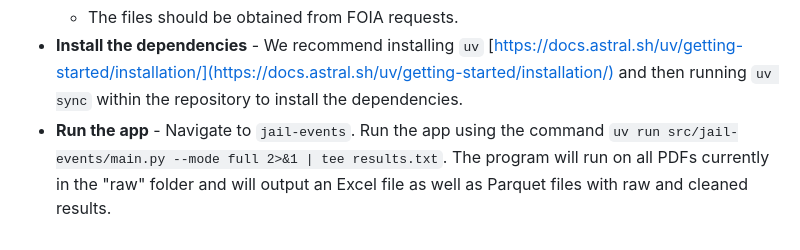
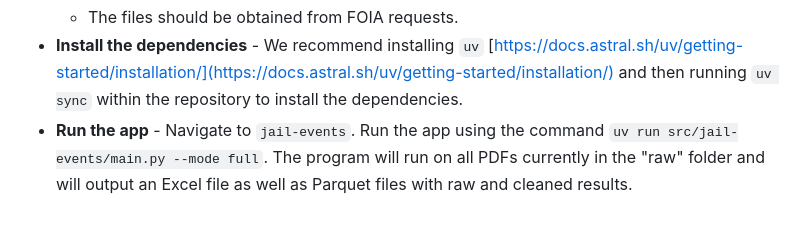
Before and after one commit to mansueto-institute/jail-events, a Markdown page: README.md, the part around the change. GitHub-like rendering.

Commit message:
Slight change to README

````diff
--- a/README.md
+++ b/README.md
@@ -66,4 +66,4 @@ The steps for running the program can are below:
 	```
 	- The files should be obtained from FOIA requests.
 - **Install the dependencies** - We recommend installing `uv` [https://docs.astral.sh/uv/getting-started/installation/](https://docs.astral.sh/uv/getting-started/installation/) and then running `uv sync` within the repository to install the dependencies.
-- **Run the app** - Navigate to `jail-events`. Run the app using the command `uv run src/jail-events/main.py --mode full 2>&1 | tee results.txt`. The program will run on all PDFs currently in the "raw" folder and will output an Excel file as well as Parquet files with raw and cleaned results.
+- **Run the app** - Navigate to `jail-events`. Run the app using the command `uv run src/jail-events/main.py --mode full`. The program will run on all PDFs currently in the "raw" folder and will output an Excel file as well as Parquet files with raw and cleaned results.
````
